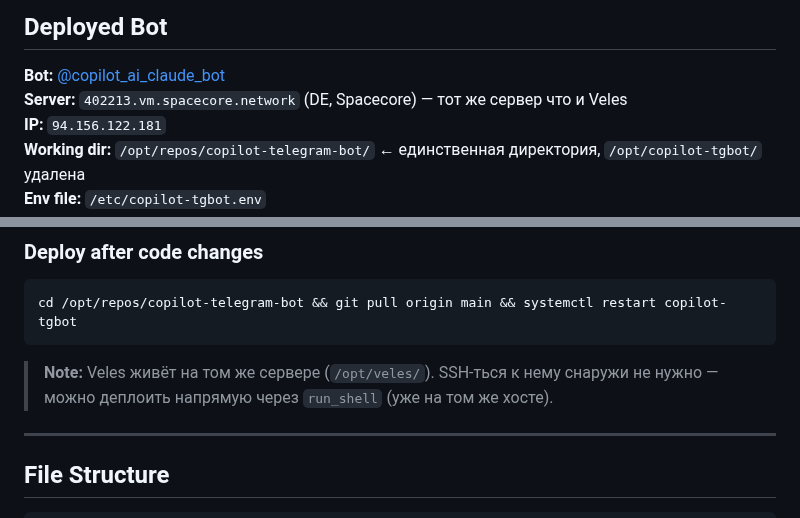
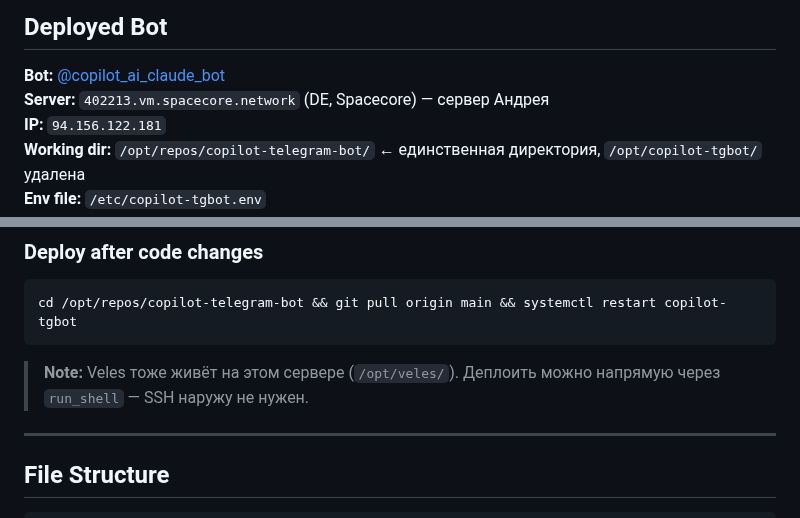
Before and after one commit to gr1ng0333/veles, a Markdown page: prompts/skills/copilot-tgbot.md, 2 parts joined by grey strips. Drawn GitHub-style.

Commit message:
skills: fix server ownership wording + update fitness-bot deploy state

````diff
--- a/prompts/skills/copilot-tgbot.md
+++ b/prompts/skills/copilot-tgbot.md
@@ -12,7 +12,7 @@
 ## Deployed Bot
 
 **Bot:** [@copilot_ai_claude_bot](https://t.me/copilot_ai_claude_bot)
-**Server:** `402213.vm.spacecore.network` (DE, Spacecore) — тот же сервер что и Veles
+**Server:** `402213.vm.spacecore.network` (DE, Spacecore) — сервер Андрея
 **IP:** `94.156.122.181`
 **Working dir:** `/opt/repos/copilot-telegram-bot/` ← единственная директория, `/opt/copilot-tgbot/` удалена
 **Env file:** `/etc/copilot-tgbot.env`
@@ -31,8 +31,8 @@ journalctl -u copilot-tgbot -f
 cd /opt/repos/copilot-telegram-bot && git pull origin main && systemctl restart copilot-tgbot
 ```
 
-> **Note:** Veles живёт на том же сервере (`/opt/veles/`). SSH-ться к нему снаружи не нужно —
-> можно деплоить напрямую через `run_shell` (уже на том же хосте).
+> **Note:** Veles тоже живёт на этом сервере (`/opt/veles/`). Деплоить можно
+> напрямую через `run_shell` — SSH наружу не нужен.
 
 ---
 
````
